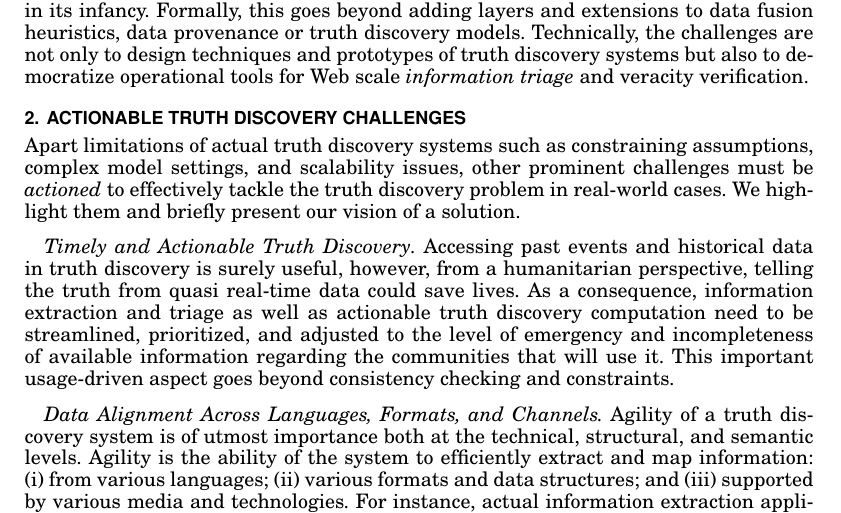
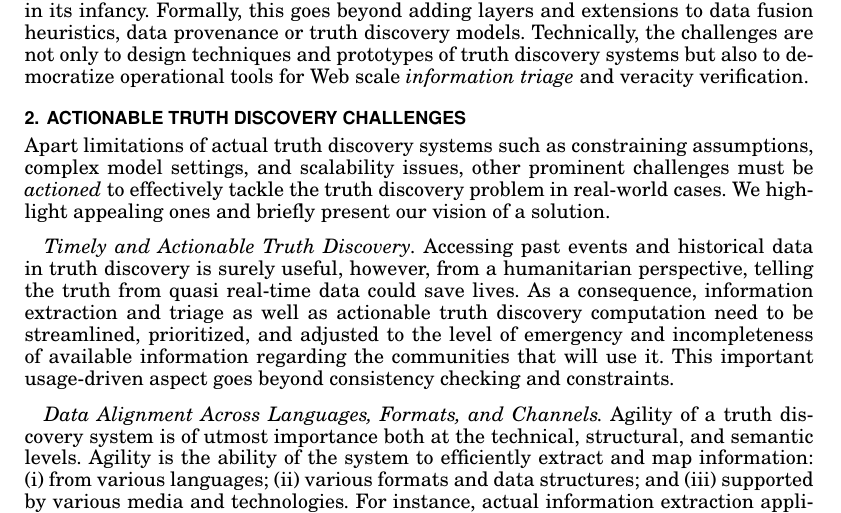
Before and after one commit to baalamine/qf-discoverings, a LaTeX paper (JDIQ16/main.tex): part of page 2 of 4, cut so that both start at the same text. The pictures show the PDF file JDIQ16/main.pdf that the author committed with the source.

Commit message:
challenge paper for JDIQ

```diff
--- a/JDIQ16/main.tex
+++ b/JDIQ16/main.tex
@@ -103,8 +103,8 @@ scenarios where knowing the truth as soon as possible is vital.
 % ****************** ARCHITECTURE ****************************************
 \section{Actionable Truth Discovery Challenges}
 Apart limitations of actual truth discovery systems such as constraining assumptions, complex model settings, and scalability issues, other
-prominent challenges must be \emph{actioned} to effectively tackle the truth discovery problem in real-world cases. We highlight them and briefly
-present our vision of a solution.
+prominent challenges must be \emph{actioned} to effectively tackle the truth discovery problem in real-world cases. We highlight appealing
+ones and briefly present our vision of a solution.
 
 \paragraph*{Timely and Actionable Truth Discovery}
 Accessing past events and historical data in truth discovery is surely useful, however,
```
Also changed, not shown: JDIQ16/main.pdf.
